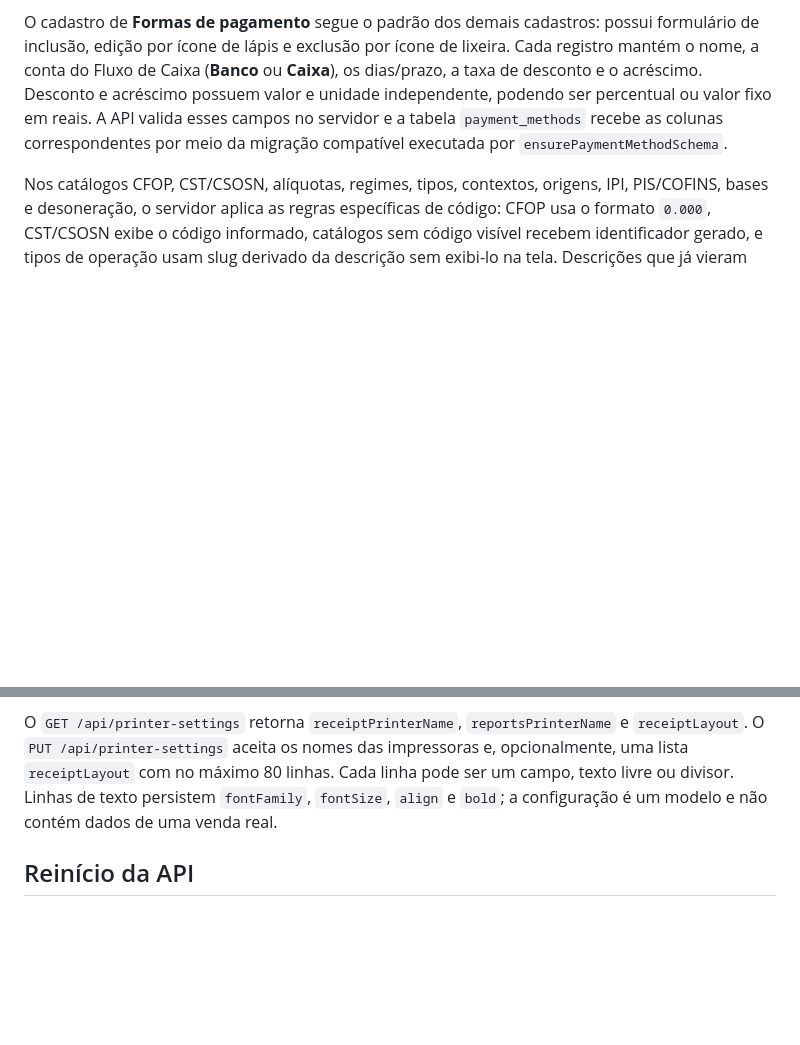
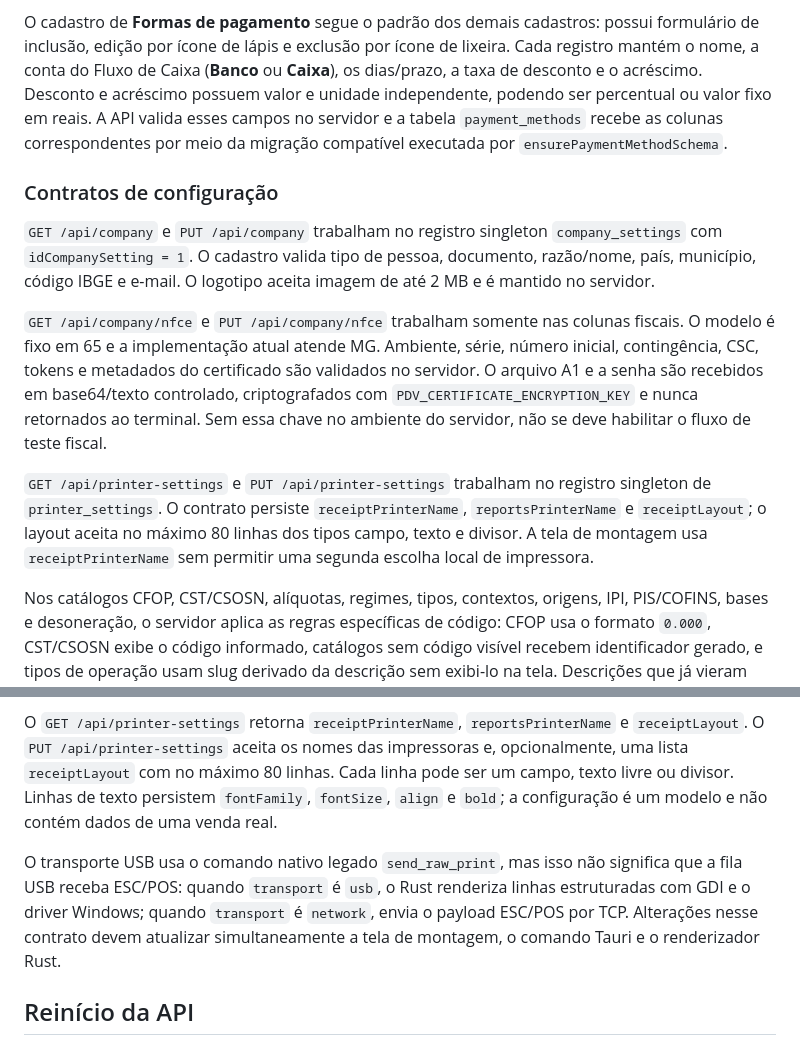
Before and after one commit to ianbarbosa2004/pdv, a Markdown page: docs/DEVELOPMENT.md, 2 parts joined by grey strips. Rendered like a GitHub page; blank space fills up the shorter version.

```diff
--- a/docs/DEVELOPMENT.md
+++ b/docs/DEVELOPMENT.md
@@ -205,6 +238,27 @@ percentual ou valor fixo em reais. A API valida esses campos no servidor e a
 tabela `payment_methods` recebe as colunas correspondentes por meio da
 migração compatível executada por `ensurePaymentMethodSchema`.
 
+### Contratos de configuração
+
+`GET /api/company` e `PUT /api/company` trabalham no registro singleton
+`company_settings` com `idCompanySetting = 1`. O cadastro valida tipo de
+pessoa, documento, razão/nome, país, município, código IBGE e e-mail. O
+logotipo aceita imagem de até 2 MB e é mantido no servidor.
+
+`GET /api/company/nfce` e `PUT /api/company/nfce` trabalham somente nas
+colunas fiscais. O modelo é fixo em 65 e a implementação atual atende MG.
+Ambiente, série, número inicial, contingência, CSC, tokens e metadados do
+certificado são validados no servidor. O arquivo A1 e a senha são recebidos
+em base64/texto controlado, criptografados com
+`PDV_CERTIFICATE_ENCRYPTION_KEY` e nunca retornados ao terminal. Sem essa
+chave no ambiente do servidor, não se deve habilitar o fluxo de teste fiscal.
+
+`GET /api/printer-settings` e `PUT /api/printer-settings` trabalham no registro
+singleton de `printer_settings`. O contrato persiste
+`receiptPrinterName`, `reportsPrinterName` e `receiptLayout`; o layout aceita
+no máximo 80 linhas dos tipos campo, texto e divisor. A tela de montagem usa
+`receiptPrinterName` sem permitir uma segunda escolha local de impressora.
+
 Nos catálogos CFOP, CST/CSOSN, alíquotas, regimes, tipos, contextos, origens,
 IPI, PIS/COFINS, bases e desoneração, o servidor aplica as regras específicas
 de código: CFOP usa o formato `0.000`, CST/CSOSN exibe o código informado,
@@ -316,6 +370,13 @@ Cada linha pode ser um campo, texto livre ou divisor. Linhas de texto persistem
 `fontFamily`, `fontSize`, `align` e `bold`; a configuração é um modelo e não
 contém dados de uma venda real.
 
+O transporte USB usa o comando nativo legado `send_raw_print`, mas isso não
+significa que a fila USB receba ESC/POS: quando `transport` é `usb`, o Rust
+renderiza linhas estruturadas com GDI e o driver Windows; quando
+`transport` é `network`, envia o payload ESC/POS por TCP. Alterações nesse
+contrato devem atualizar simultaneamente a tela de montagem, o comando Tauri
+e o renderizador Rust.
+
 ## Reinício da API
 
 Sempre que `src/server/` for alterado, encerre o processo da API que estiver
```
Also changed, not shown: other parts of docs/DEVELOPMENT.md (+33 -0 lines), README.md (+28 -0 lines).
